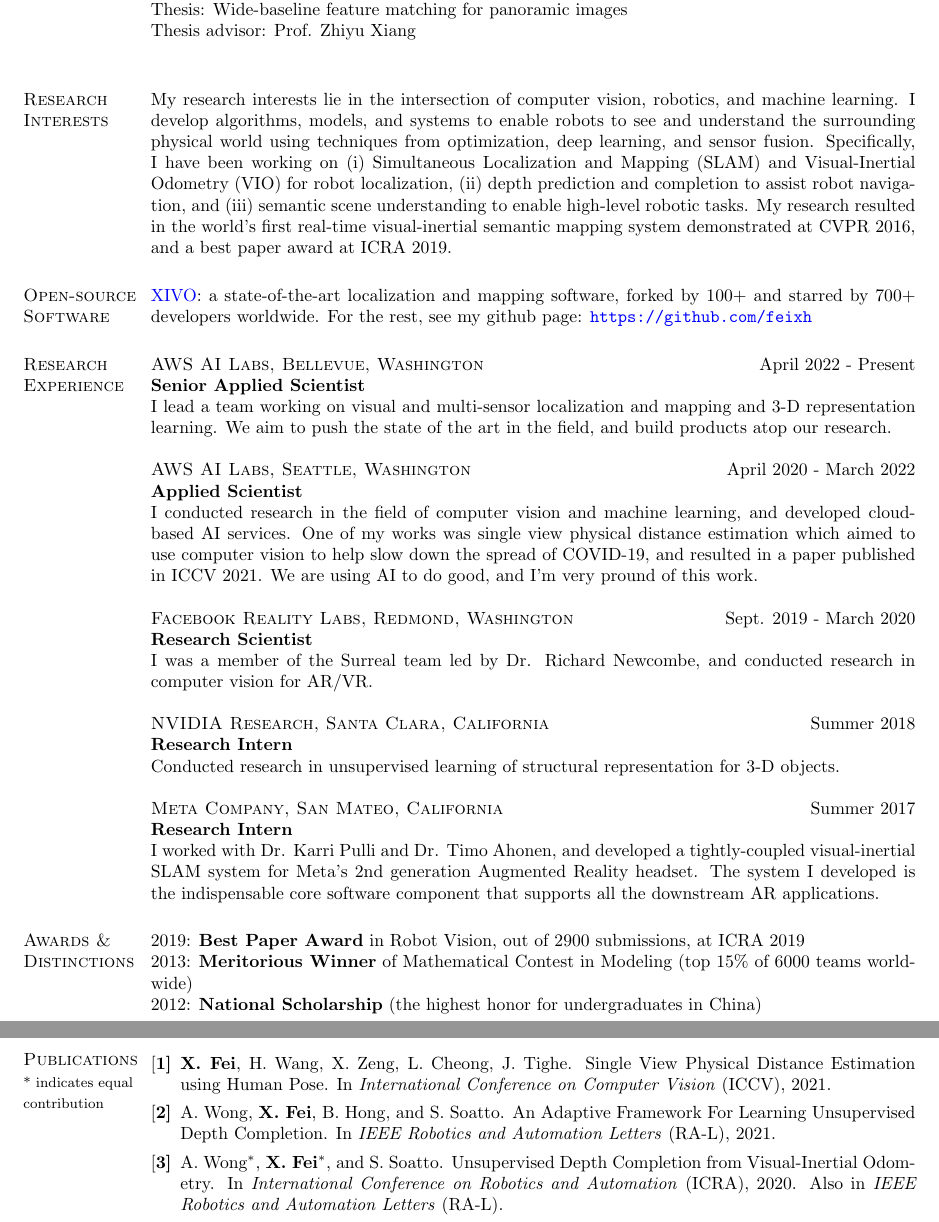
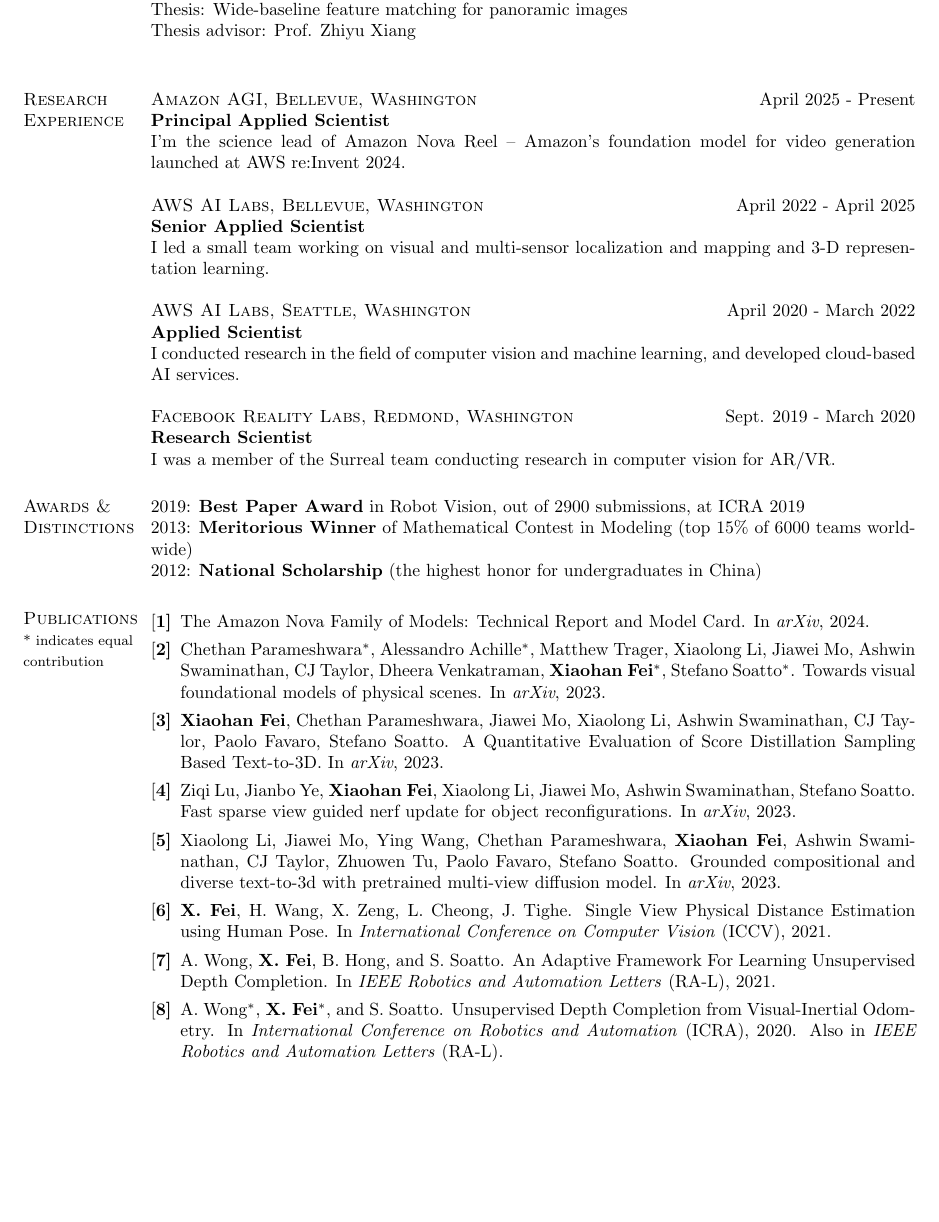
Before and after one commit to feixh/feixh.github.com, a LaTeX CV (assets/feixh.tex): two parts of pages 1 and 2 of 2 before the commit and part of page 1 of 2 after it, the two joined at a grey line, cut so that both start at the same text, the shorter picture padded with empty space. Compiled offline with pdfLaTeX.

Commit message:
Update CV

```diff
--- a/assets/feixh.tex
+++ b/assets/feixh.tex
@@ -75,34 +75,40 @@
 Thesis: Wide-baseline feature matching for panoramic images\\
 Thesis advisor: Prof. Zhiyu Xiang\\
 
-\section{\textsc{Research\\Interests}}
-My research interests lie in the intersection of computer vision, robotics, and machine learning. I develop algorithms, models, and systems to enable robots to see and understand the surrounding physical world using techniques from optimization, deep learning, and sensor fusion. Specifically, I have been working on (i) Simultaneous Localization and Mapping (SLAM) and Visual-Inertial Odometry (VIO) for robot localization, (ii) depth prediction and completion to assist robot navigation, and (iii) semantic scene understanding to enable high-level robotic tasks. My research resulted in the world's first real-time visual-inertial semantic mapping system demonstrated at CVPR 2016, and a best paper award at ICRA 2019.
+% \section{\textsc{Research\\Interests}}
+% My research interests lie in the intersection of computer vision, robotics, and machine learning. I develop algorithms, models, and systems to enable robots to see and understand the surrounding physical world using techniques from optimization, deep learning, and sensor fusion. Specifically, I have been working on (i) Simultaneous Localization and Mapping (SLAM) and Visual-Inertial Odometry (VIO) for robot localization, (ii) depth prediction and completion to assist robot navigation, and (iii) semantic scene understanding to enable high-level robotic tasks. My research resulted in the world's first real-time visual-inertial semantic mapping system demonstrated at CVPR 2016, and a best paper award at ICRA 2019.
 
-\section{\textsc{Open-source\\Software}}
-\href{https://github.com/ucla-vision/xivo}{XIVO}: a state-of-the-art localization and mapping software, forked by $100+$ and starred by $700+$ developers worldwide.
-For the rest, see my github page: \url{https://github.com/feixh}
+% \section{\textsc{Open-source\\Software}}
+% \href{https://github.com/ucla-vision/xivo}{XIVO}: a state-of-the-art localization and mapping software, forked by $100+$ and starred by $700+$ developers worldwide.
+% For the rest, see my github page: \url{https://github.com/feixh}
+
 
 \section{\textsc{Research\\Experience}}
 
-\textsc{AWS AI Labs, Bellevue, Washington}\hfill April 2022 - Present \\
+\textsc{Amazon AGI, Bellevue, Washington}\hfill April 2025 - Present \\
+\textbf{Principal Applied Scientist}\\
+I'm the science lead of Amazon Nova Reel -- Amazon's foundation model for video generation launched at AWS re:Invent 2024.
+
+\textsc{AWS AI Labs, Bellevue, Washington}\hfill April 2022 - April 2025 \\
 \textbf{Senior Applied Scientist}\\
-I lead a team working on visual and multi-sensor localization and mapping and 3-D representation learning. We aim to push the state of the art in the field, and build products atop our research.
+I led a small team working on visual and multi-sensor localization and mapping and 3-D representation learning. % We aim to push the state of the art in the field, and build products atop our research.
 
 \textsc{AWS AI Labs, Seattle, Washington}\hfill April 2020 - March 2022 \\
 \textbf{Applied Scientist}\\
-I conducted research in the field of computer vision and machine learning, and developed cloud-based AI services. One of my works was single view physical distance estimation which aimed to use computer vision to help slow down the spread of COVID-19, and resulted in a paper published in ICCV 2021. We are using AI to do good, and I'm very pround of this work.
+I conducted research in the field of computer vision and machine learning, and developed cloud-based AI services. % One of my works was single view physical distance estimation which aimed to use computer vision to help slow down the spread of COVID-19, and resulted in a paper published in ICCV 2021. We are using AI to do good, and I'm very pround of this work.
 
 \textsc{Facebook Reality Labs, Redmond, Washington}\hfill Sept. 2019 - March 2020 \\
 \textbf{Research Scientist}\\
-I was a member of the Surreal team led by Dr. Richard Newcombe, and conducted research in computer vision for AR/VR.
+% I was a member of the Surreal team led by Dr. Richard Newcombe, and conducted research in computer vision for AR/VR.
+I was a member of the Surreal team conducting research in computer vision for AR/VR.
 
-\textsc{NVIDIA Research, Santa Clara, California}\hfill Summer 2018\\
-\textbf{Research Intern}\\
-Conducted research in unsupervised learning of structural representation for 3-D objects.
+% \textsc{NVIDIA Research, Santa Clara, California}\hfill Summer 2018\\
+% \textbf{Research Intern}\\
+% Conducted research in unsupervised learning of structural representation for 3-D objects.
 
-\textsc{Meta Company, San Mateo, California}\hfill Summer 2017\\
-\textbf{Research Intern}\\
-I worked with Dr. Karri Pulli and Dr. Timo Ahonen, and developed a tightly-coupled visual-inertial SLAM system for Meta's 2nd generation Augmented Reality headset. The system I developed is the indispensable core software component that supports all the downstream AR applications.
+% \textsc{Meta Company, San Mateo, California}\hfill Summer 2017\\
+% \textbf{Research Intern}\\
+% I worked with Dr. Karri Pulli and Dr. Timo Ahonen, and developed a tightly-coupled visual-inertial SLAM system for Meta's 2nd generation Augmented Reality headset. The system I developed is the indispensable core software component that supports all the downstream AR applications.
 
 % \textsc{University of California, Los Angeles}\hfill Sept. 2014 - Sept. 2019\\
 % \textbf{Graduate Student Researcher}\\
@@ -124,6 +130,24 @@
 
 \section{\textsc{Publications}\\\begin{footnotesize}* indicates equal contribution\end{footnotesize}}
 \begin{enumerate}[label={[\bf\arabic*]},leftmargin=*]
+
+
+\item
+The Amazon Nova Family of Models: Technical Report and Model Card. In \textit{arXiv}, 2024.
+
+\item
+Chethan Parameshwara$^*$, Alessandro Achille$^*$, Matthew Trager, Xiaolong Li, Jiawei Mo, Ashwin Swaminathan, CJ Taylor, Dheera Venkatraman, {\bf Xiaohan Fei}$^*$, Stefano Soatto$^*$. Towards visual foundational models of physical scenes. In \textit{arXiv}, 2023.
+
+\item
+{\bf Xiaohan Fei}, Chethan Parameshwara, Jiawei Mo, Xiaolong Li, Ashwin Swaminathan, CJ Taylor, Paolo Favaro, Stefano Soatto. A Quantitative Evaluation of Score Distillation Sampling Based Text-to-3D. In \textit{arXiv}, 2023.
+
+\item
+Ziqi Lu, Jianbo Ye, {\bf Xiaohan Fei}, Xiaolong Li, Jiawei Mo, Ashwin Swaminathan, Stefano Soatto.
+Fast sparse view guided nerf update for object reconfigurations. In \textit{arXiv}, 2023.
+
+\item
+Xiaolong Li, Jiawei Mo, Ying Wang, Chethan Parameshwara, {\bf Xiaohan Fei}, Ashwin Swaminathan, CJ Taylor, Zhuowen Tu, Paolo Favaro, Stefano Soatto. Grounded compositional and diverse text-to-3d with pretrained multi-view diffusion model. In \textit{arXiv}, 2023.
+
 \item
 {\bf X. Fei}, H. Wang, X. Zeng, L. Cheong, J. Tighe. Single View Physical Distance Estimation using Human Pose. In \textit{International Conference on Computer Vision} (ICCV), 2021.
 \item
```
Also changed, not shown: assets/feixh.pdf.
